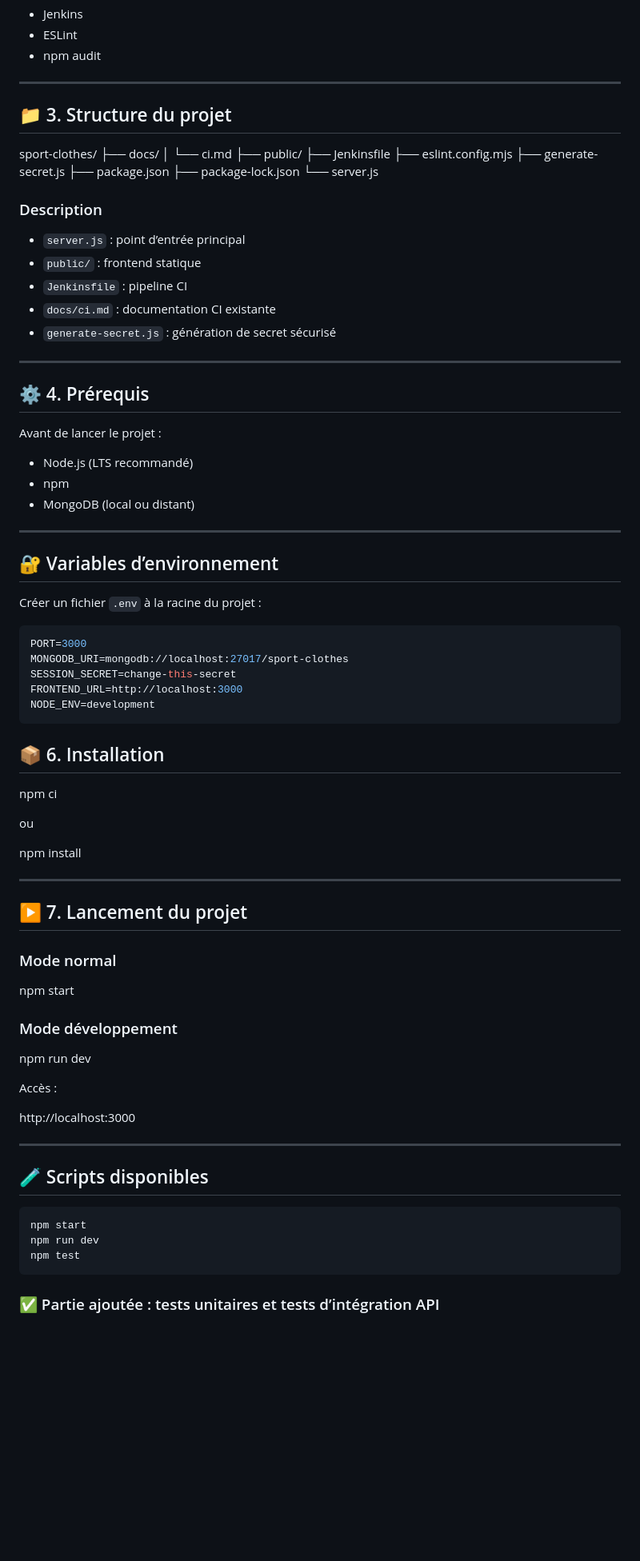
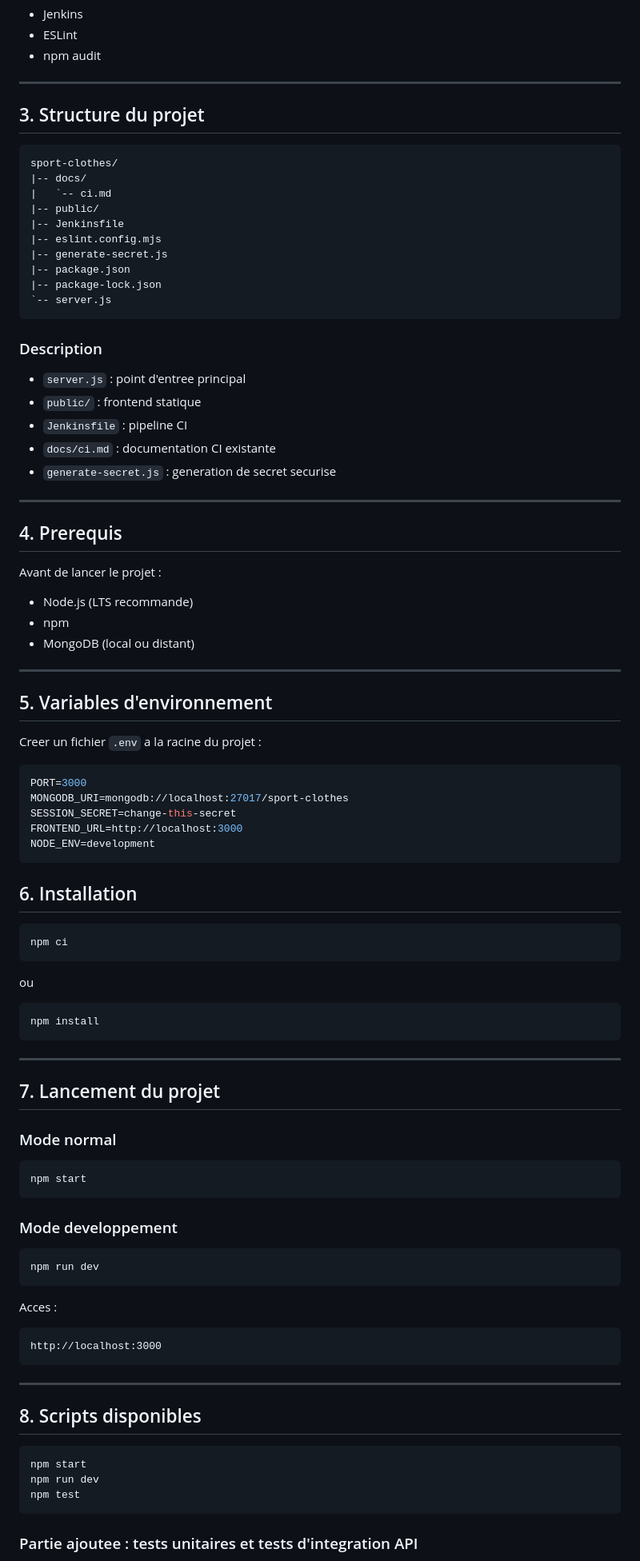
Before and after one commit to mbeddi5232-oss/do-sportwear, a Markdown page: docs/ci.md, the part around one of its changes. Shown at 80% size. GitHub-like rendering; blank space fills up the shorter version.

````diff
--- a/docs/ci.md
+++ b/docs/ci.md
@@ -42,44 +42,44 @@ L’application combine un backend API et un frontend statique servi depuis le d
 
 ---
 
-## 📁 3. Structure du projet
+## 3. Structure du projet
 
-
+```text
 sport-clothes/
-├── docs/
-│ └── ci.md
-├── public/
-├── Jenkinsfile
-├── eslint.config.mjs
-├── generate-secret.js
-├── package.json
-├── package-lock.json
-└── server.js
-
+|-- docs/
+|   `-- ci.md
+|-- public/
+|-- Jenkinsfile
+|-- eslint.config.mjs
+|-- generate-secret.js
+|-- package.json
+|-- package-lock.json
+`-- server.js
+```
 
 ### Description
 
-- `server.js` : point d’entrée principal
+- `server.js` : point d'entree principal
 - `public/` : frontend statique
 - `Jenkinsfile` : pipeline CI
 - `docs/ci.md` : documentation CI existante
-- `generate-secret.js` : génération de secret sécurisé
+- `generate-secret.js` : generation de secret securise
 
 ---
 
-## ⚙️ 4. Prérequis
+## 4. Prerequis
 
 Avant de lancer le projet :
 
-- Node.js (LTS recommandé)
+- Node.js (LTS recommande)
 - npm
 - MongoDB (local ou distant)
 
 ---
 
-## 🔐 Variables d’environnement
+## 5. Variables d'environnement
 
-Créer un fichier `.env` à la racine du projet :
+Creer un fichier `.env` a la racine du projet :
 
 ```env
 PORT=3000
@@ -89,41 +89,43 @@ FRONTEND_URL=http://localhost:3000
 NODE_ENV=development
 ```
 
-## 📦 6. Installation
+## 6. Installation
 
-
+```bash
 npm ci
-
+```
 
 ou
 
-
+```bash
 npm install
-
+```
 
 ---
 
-## ▶️ 7. Lancement du projet
+## 7. Lancement du projet
 
 ### Mode normal
 
+```bash
 npm start
+```
 
+### Mode developpement
 
-### Mode développement
+```bash
+npm run dev
+```
 
-npm run dev
+Acces :
 
-
-Accès :
-
-
+```text
 http://localhost:3000
-
+```
 
 ---
 
-## 🧪 Scripts disponibles
+## 8. Scripts disponibles
 
 ```bash
 npm start
@@ -131,5 +133,5 @@ npm run dev
 npm test
 ```
 
-### ✅ Partie ajoutée : tests unitaires et tests d’intégration API
+### Partie ajoutee : tests unitaires et tests d'integration API
 
````
Also changed, not shown: other parts of docs/ci.md (+62 -59 lines).
